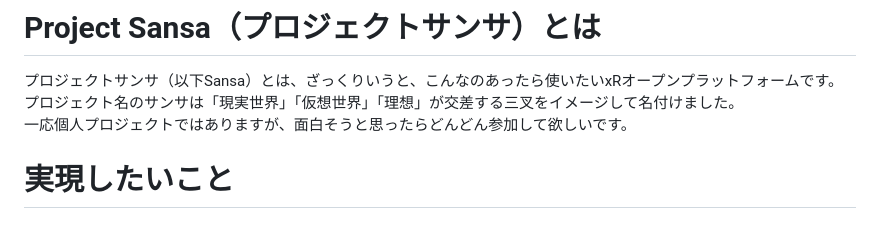
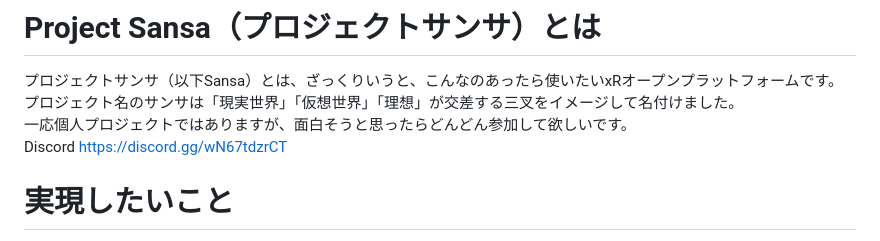
Before and after one commit to mayusaki3/ProjectSansa, a Markdown page: README.md, the part around the change. Drawn GitHub-style.

```diff
--- a/README.md
+++ b/README.md
@@ -2,6 +2,8 @@
 プロジェクトサンサ（以下Sansa）とは、ざっくりいうと、こんなのあったら使いたいxRオープンプラットフォームです。
 プロジェクト名のサンサは「現実世界」「仮想世界」「理想」が交差する三叉をイメージして名付けました。
 一応個人プロジェクトではありますが、面白そうと思ったらどんどん参加して欲しいです。
+Discord
+https://discord.gg/wN67tdzrCT
 
 # 実現したいこと
 結構な大風呂敷になりますが、最終的にはスマホに代わる新たなパーソナルデバイスとサービスを作り上げたいのです。
```
